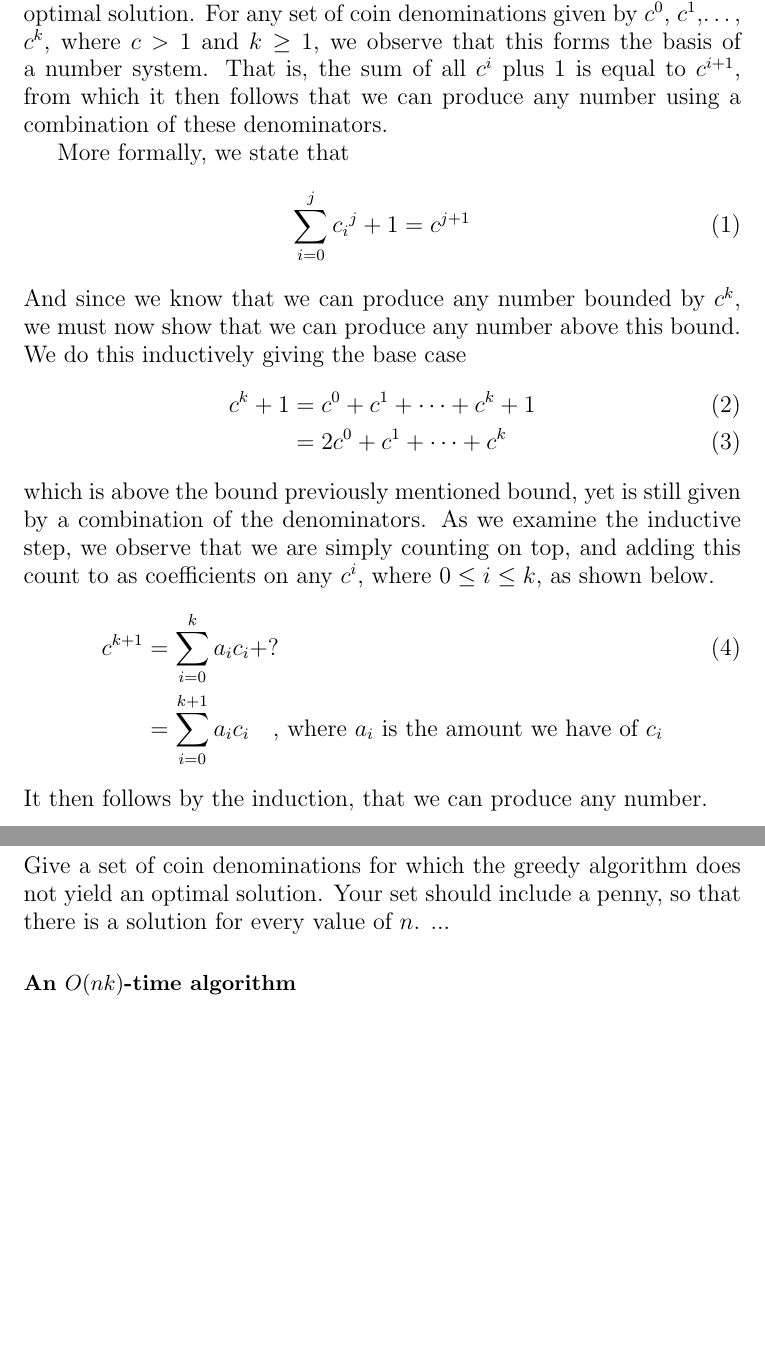
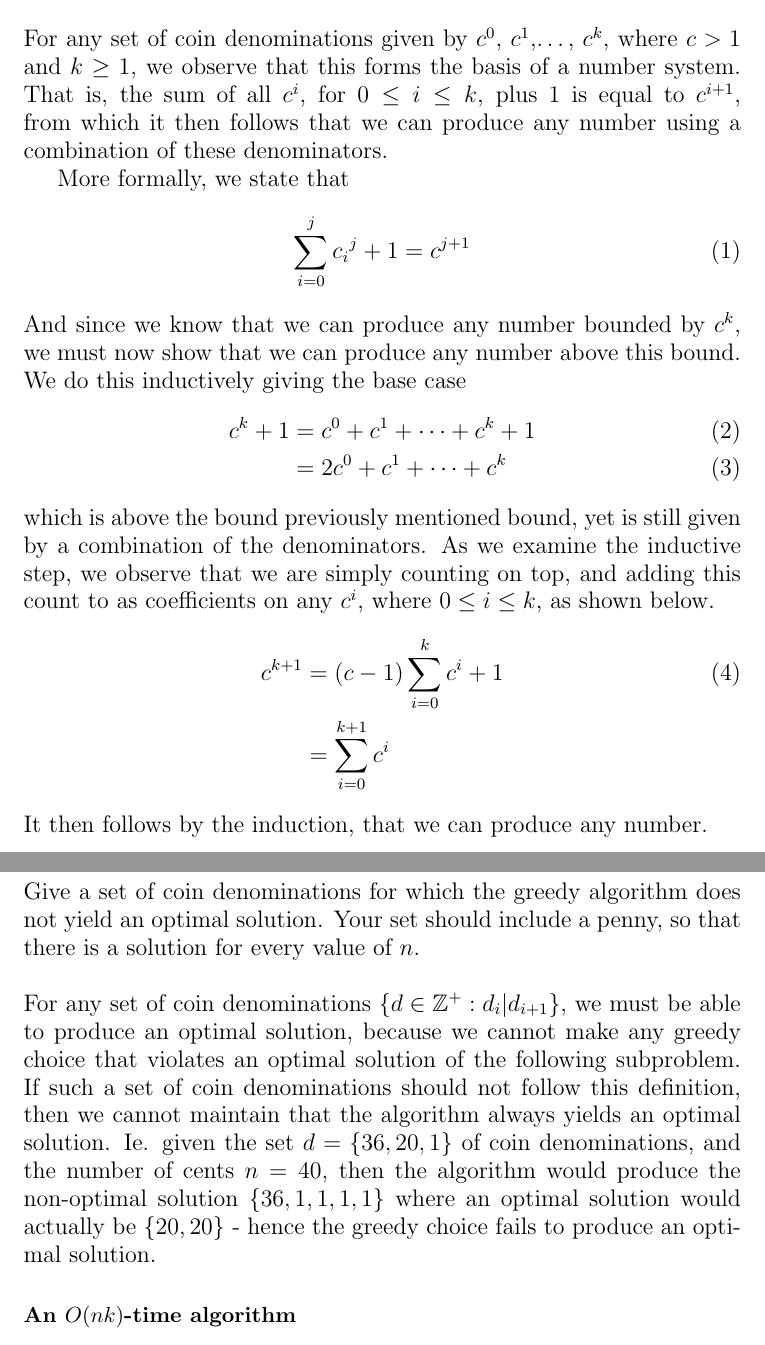
Before and after one commit to CasperBHansen/AD, a LaTeX problem sheet (assignments/04/04.tex): two parts of pages 3 and 4 of 4, joined at a grey line, cut so that both start at the same text, the shorter picture padded with empty space. Compiled offline with pdfLaTeX.

Commit message:
Corrected the induction formula in (b), and wrote a suggested solution for (c).

```diff
--- a/assignments/04/04.tex
+++ b/assignments/04/04.tex
@@ -126,11 +126,12 @@ denominations that are powers of $c$, i.e., the denominations are $c^0$,
 $c^1$,\dots, $c^k$ for some integers $c > 1$ and $k \geq 1$. Show that
 the greedy algorithm always yields an optimal solution.}
 % think c-nary representation, DiMS book as reference!
+\\\\
 For any set of coin denominations given by $c^0$, $c^1$,\dots, $c^k$, where
 $c > 1$ and $k \geq 1$, we observe that this forms the basis of a number
-system. That is, the sum of all $c^i$ plus $1$ is equal to $c^{i+1}$, from
-which it then follows that we can produce any number using a combination of
-these denominators.
+system. That is, the sum of all $c^i$, for $0 \leq i \leq k$, plus $1$ is
+equal to $c^{i+1}$, from which it then follows that we can produce any number
+using a combination of these denominators.
 
 More formally, we state that
 \begin{align}
@@ -148,9 +149,8 @@ combination of the denominators. As we examine the inductive step, we observe
 that we are simply counting on top, and adding this count to as coefficients
 on any $c^i$, where $0 \leq i \leq k$, as shown below.
 \begin{align}
-	c^{k+1} &= \sum_{i=0}^{k}{a_i c_i} + ?\\
-	&= \sum_{i=0}^{k+1}{a_i c_i} \nonumber
-	\quad \text{, where $a_i$ is the amount we have of $c_i$}
+	c^{k+1} &= (c - 1)\sum_{i=0}^{k}{c^i} + 1\\
+	&= \sum_{i=0}^{k+1}{c^i} \nonumber
 \end{align}
 It then follows by the induction, that we can produce any number.
 
@@ -158,11 +158,22 @@ It then follows by the induction, that we can produce any number.
 \large{Give a set of coin denominations for which the greedy algorithm
 does not yield an optimal solution. Your set should include a penny, so
 that there is a solution for every value of $n$.}
-...
+\\\\
+For any set of coin denominations
+$\{d \in \mathbb{Z}^{+} : d_i | d_{i+1}\}$, we must be able to produce an
+optimal solution, because we cannot make any greedy choice that violates an
+optimal solution of the following subproblem. If such a set of coin
+denominations should not follow this definition, then we cannot maintain
+that the algorithm always yields an optimal solution. Ie. given the set
+$d = \{36, 20, 1\}$ of coin denominations, and the number of cents $n = 40$,
+then the algorithm would produce the non-optimal solution $\{36, 1, 1, 1, 1\}$
+where an optimal solution would actually be $\{20, 20\}$ - hence the greedy
+choice fails to produce an optimal solution.
 
 \subsubsection*{An $O(nk)$-time algorithm}
 \large{Give an $O(nk)$-time algorithm that makes change for any set of $k$
 different coin denominations, assuming that one of the coins is a penny.}
+% move (a) down here, and just describe in (a) instead?
 ...
 \begin{algorithm}
 	\SetKwInOut{Input}{Input}
```
